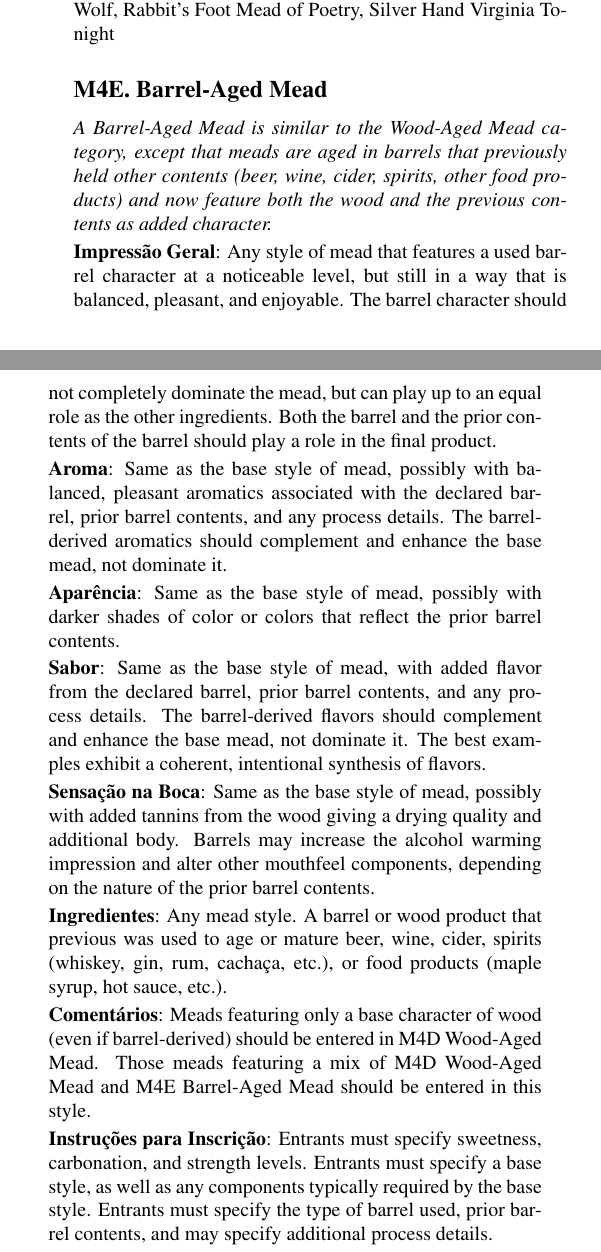
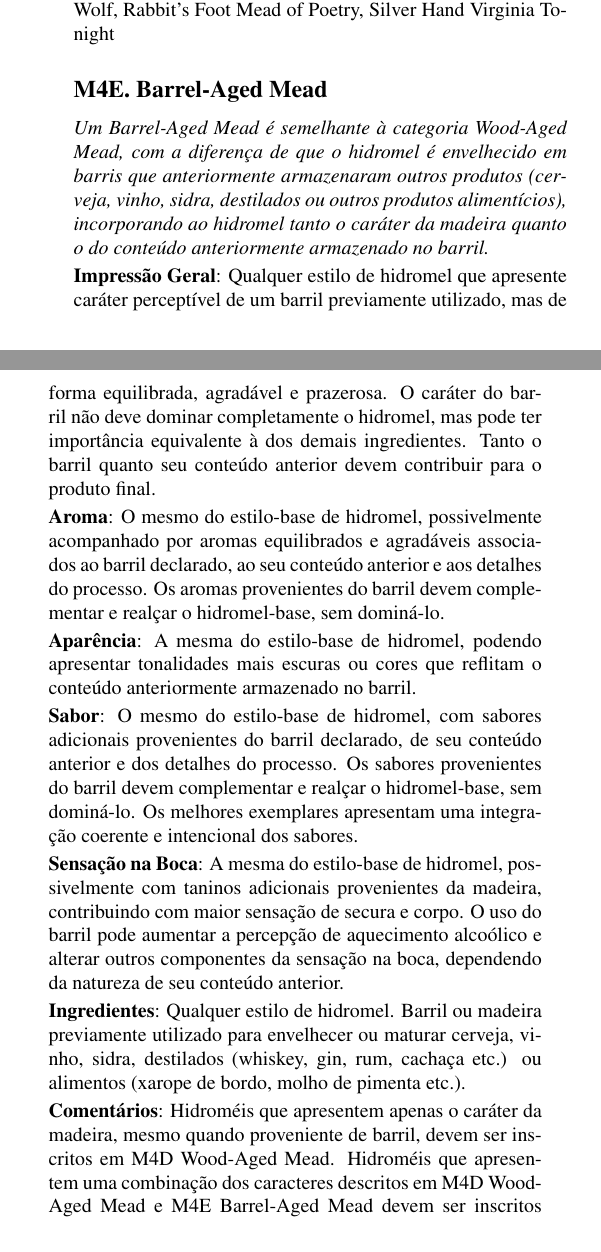
Before and after one commit to bjcp-brasil/mead-guidelines-2026-pt-br, a LaTeX document (main.tex, which reads m4-specialty-mead/m4-e-barrel-aged-mead.tex): two parts of the columns of page 16 of 17, joined at a grey line, cut so that both start at the same text. Compiled offline with pdfLaTeX.

Commit message:
Translate M4E Barrel-Aged Mead; update status table
Fixed a missing space after \textbf{Sensação na Boca}: (would have
printed "Boca:A mesma" glued together in the PDF).

```diff
--- a/m4-specialty-mead/m4-e-barrel-aged-mead.tex
+++ b/m4-specialty-mead/m4-e-barrel-aged-mead.tex
@@ -2,22 +2,22 @@
 \subsection*{M4E. Barrel-Aged Mead}
 \addcontentsline{toc}{subsection}{M4E. Barrel-Aged Mead}
 
-\textit{A Barrel-Aged Mead is similar to the Wood-Aged Mead category, except that meads are aged in barrels that previously held other contents (beer, wine, cider, spirits, other food products) and now feature both the wood and the previous contents as added character.}
+\textit{Um Barrel-Aged Mead é semelhante à categoria Wood-Aged Mead, com a diferença de que o hidromel é envelhecido em barris que anteriormente armazenaram outros produtos (cerveja, vinho, sidra, destilados ou outros produtos alimentícios), incorporando ao hidromel tanto o caráter da madeira quanto o do conteúdo anteriormente armazenado no barril.}
 
-\textbf{Impressão Geral}: Any style of mead that features a used barrel character at a noticeable level, but still in a way that is balanced, pleasant, and enjoyable. The barrel character should not completely dominate the mead, but can play up to an equal role as the other ingredients. Both the barrel and the prior contents of the barrel should play a role in the final product.
+\textbf{Impressão Geral}: Qualquer estilo de hidromel que apresente caráter perceptível de um barril previamente utilizado, mas de forma equilibrada, agradável e prazerosa. O caráter do barril não deve dominar completamente o hidromel, mas pode ter importância equivalente à dos demais ingredientes. Tanto o barril quanto seu conteúdo anterior devem contribuir para o produto final.
 
-\textbf{Aroma}: Same as the base style of mead, possibly with balanced, pleasant aromatics associated with the declared barrel, prior barrel contents, and any process details. The barrel-derived aromatics should complement and enhance the base mead, not dominate it.
+\textbf{Aroma}: O mesmo do estilo-base de hidromel, possivelmente acompanhado por aromas equilibrados e agradáveis associados ao barril declarado, ao seu conteúdo anterior e aos detalhes do processo. Os aromas provenientes do barril devem complementar e realçar o hidromel-base, sem dominá-lo.
 
-\textbf{Aparência}: Same as the base style of mead, possibly with darker shades of color or colors that reflect the prior barrel contents.
+\textbf{Aparência}: A mesma do estilo-base de hidromel, podendo apresentar tonalidades mais escuras ou cores que reflitam o conteúdo anteriormente armazenado no barril.
 
-\textbf{Sabor}: Same as the base style of mead, with added flavor from the declared barrel, prior barrel contents, and any process details. The barrel-derived flavors should complement and enhance the base mead, not dominate it. The best examples exhibit a coherent, intentional synthesis of flavors.
+\textbf{Sabor}: O mesmo do estilo-base de hidromel, com sabores adicionais provenientes do barril declarado, de seu conteúdo anterior e dos detalhes do processo. Os sabores provenientes do barril devem complementar e realçar o hidromel-base, sem dominá-lo. Os melhores exemplares apresentam uma integração coerente e intencional dos sabores.
 
-\textbf{Sensação na Boca}: Same as the base style of mead, possibly with added tannins from the wood giving a drying quality and additional body. Barrels may increase the alcohol warming impression and alter other mouthfeel components, depending on the nature of the prior barrel contents.
+\textbf{Sensação na Boca}: A mesma do estilo-base de hidromel, possivelmente com taninos adicionais provenientes da madeira, contribuindo com maior sensação de secura e corpo. O uso do barril pode aumentar a percepção de aquecimento alcoólico e alterar outros componentes da sensação na boca, dependendo da natureza de seu conteúdo anterior.
 
-\textbf{Ingredientes}: Any mead style. A barrel or wood product that previous was used to age or mature beer, wine, cider, spirits (whiskey, gin, rum, cachaça, etc.), or food products (maple syrup, hot sauce, etc.).
+\textbf{Ingredientes}: Qualquer estilo de hidromel. Barril ou madeira previamente utilizado para envelhecer ou maturar cerveja, vinho, sidra, destilados (whiskey, gin, rum, cachaça etc.) ou alimentos (xarope de bordo, molho de pimenta etc.).
 
-\textbf{Comentários}: Meads featuring only a base character of wood (even if barrel-derived) should be entered in M4D Wood-Aged Mead. Those meads featuring a mix of M4D Wood-Aged Mead and M4E Barrel-Aged Mead should be entered in this style.
+\textbf{Comentários}: Hidroméis que apresentem apenas o caráter da madeira, mesmo quando proveniente de barril, devem ser inscritos em M4D Wood-Aged Mead. Hidroméis que apresentem uma combinação dos caracteres descritos em M4D Wood-Aged Mead e M4E Barrel-Aged Mead devem ser inscritos neste estilo.
 
-\textbf{Instruções para Inscrição}: Entrants must specify sweetness, carbonation, and strength levels. Entrants must specify a base style, as well as any components typically required by the base style. Entrants must specify the type of barrel used, prior barrel contents, and may specify additional process details.
+\textbf{Instruções para Inscrição}: Os participantes devem especificar os níveis de dulçor, carbonatação e teor alcoólico. Também devem informar o estilo-base e quaisquer componentes tipicamente exigidos por esse estilo. Os participantes devem especificar o tipo de barril utilizado e seu conteúdo anterior, podendo também fornecer detalhes adicionais sobre o processo.
 
 \textbf{Exemplos Comerciais}: Lost Cause The Connoisseur, Moonlight Utopian X, Prairie Rose Cherry Wood, Rabbit's Foot Barrel Aged Odin, Redstone Barrel Aged Black Raspberry Mountain Honey Wine, Schramm's Mead The Icon Reserve, Sky River Solas Honey Wine
```
Also changed, not shown: TRANSLATION_STATUS.md (+1 -1 lines), main.pdf, 3 other files.
